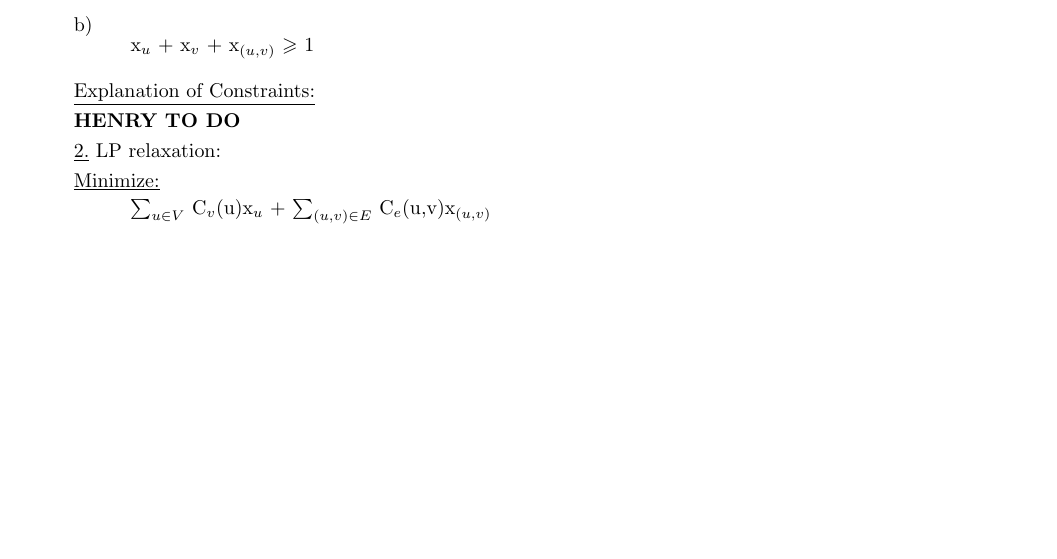
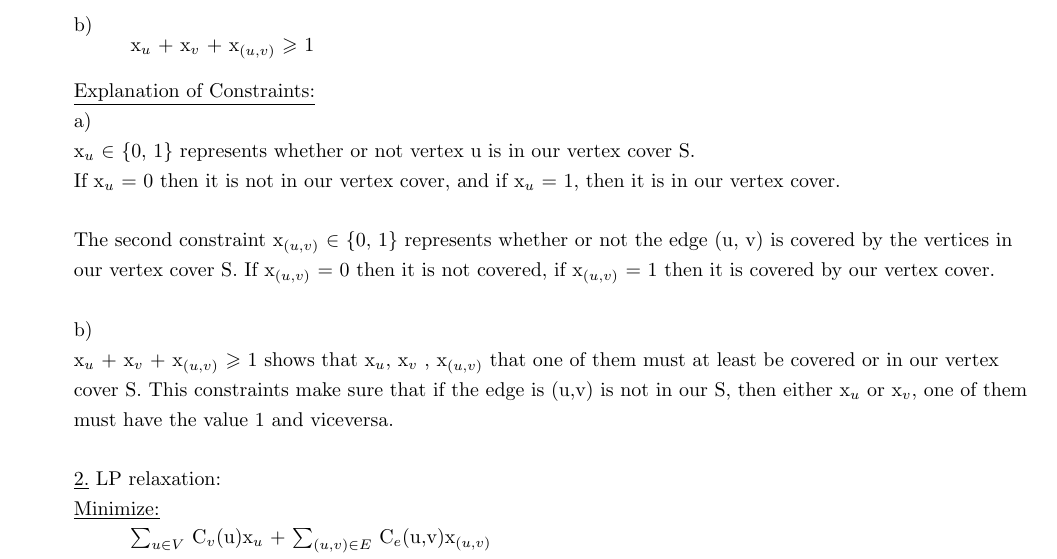
Before and after one commit to jarmstrong2/a4, a LaTeX document (A4.tex): part of page 8 of 9, cut so that both start at the same text, the shorter picture padded with empty space. Compiled offline with pdfLaTeX.

Commit message:
added constraint explanation

```diff
--- a/A4.tex
+++ b/A4.tex
@@ -246,7 +246,17 @@ b)\\
 x$_{u}$ + x$_{v}$ + x$_{(u, v)}$ $\geqslant$ 1\\
 }\\
 \underline{Explanation of Constraints:}\\
-\textbf{HENRY TO DO}\\
+
+a)\\
+ x$_{u}$ $\in$ \{0, 1\} represents whether or not vertex u is  in our vertex cover S.\\
+ If x$_{u}$ = 0 then it is not in our vertex cover, and if x$_{u}$ = 1, then it is in our vertex cover.\\
+~\\
+The second constraint x$_{(u, v)}$ $\in$ \{0, 1\} represents whether or not the edge (u, v) is covered by the vertices in our vertex cover S. If x$_{(u, v)}$ = 0 then it is not covered, if x$_{(u, v)}$ = 1 then it is covered by our vertex cover.\\
+~\\
+b)\\
+ x$_{u}$ + x$_{v}$ + x$_{(u, v)}$ $\geqslant$ 1 shows that x$_{u}$, x$_{v}$ , x$_{(u, v)}$ that one of them must at least be covered or in our vertex cover S. This constraints make sure that if the edge is (u,v) is not in our S, then either x$_{u}$ or x$_{v}$, one of them must have the value 1 and viceversa.\\
+~\\
+
 \underline{2.} LP relaxation:\\
 \underline{Minimize:}\\
 \hspace*{1cm}\parbox{15cm}{
```
